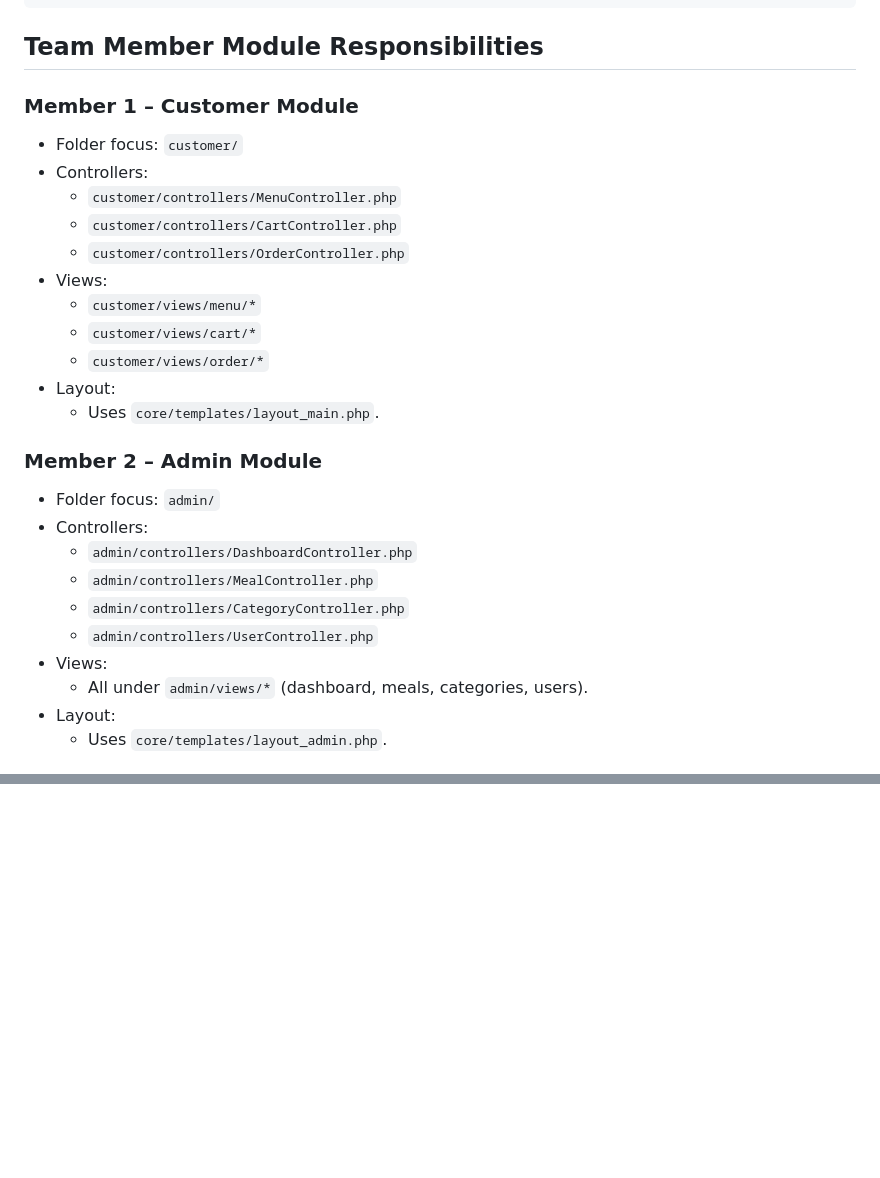
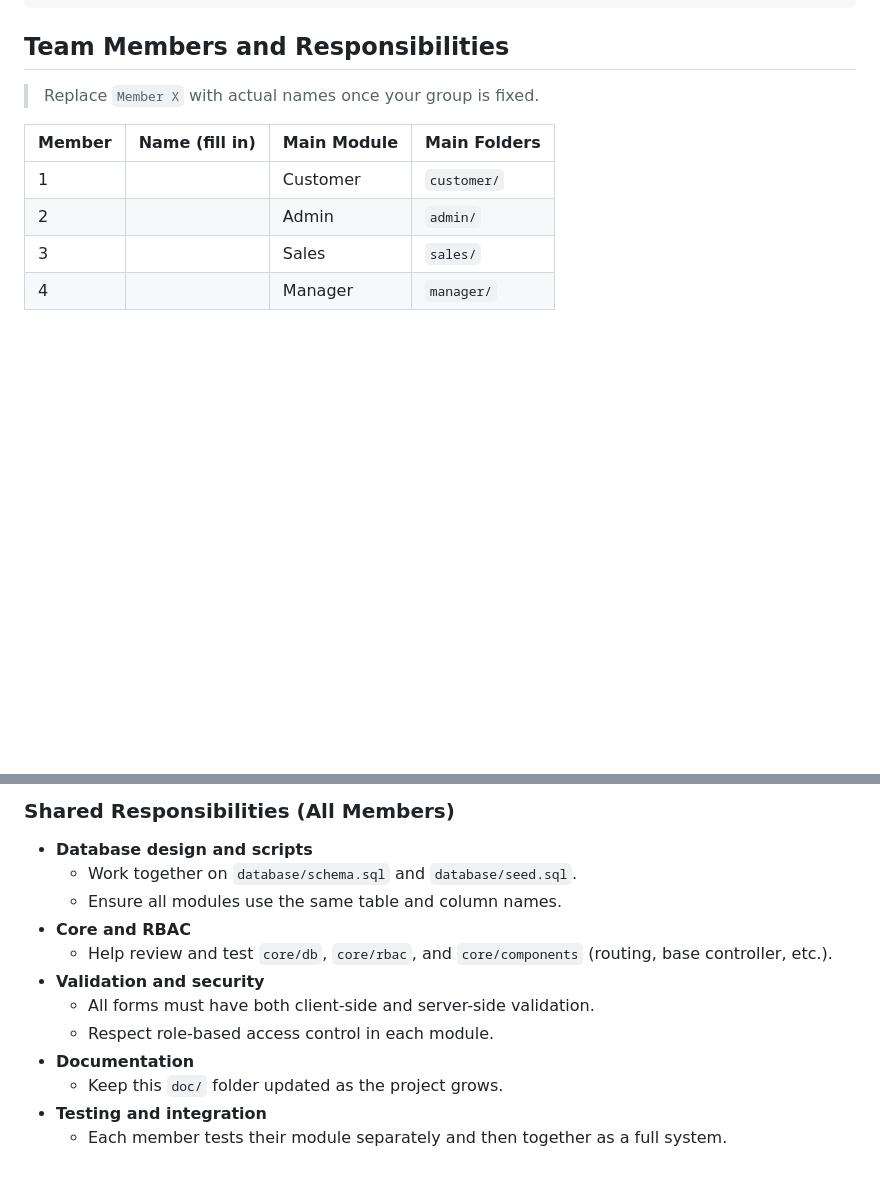
Before and after one commit to M8Sh3ck01/AuntJoyRestaurant, a Markdown page: doc/project_structure_and_responsibilities.md, 2 parts joined by grey strips. GitHub-like rendering; blank space fills up the shorter version.

Commit message:
Document detailed team member responsibilities and shared tasks

````diff
--- a/doc/project_structure_and_responsibilities.md
+++ b/doc/project_structure_and_responsibilities.md
@@ -94,30 +94,14 @@ AuntJoyRestaurant/
     └── project_structure_and_responsibilities.md
 ```
 
-## Team Member Module Responsibilities
+## Team Members and Responsibilities
 
-### Member 1 – Customer Module
-- Folder focus: `customer/`
-- Controllers:
-  - `customer/controllers/MenuController.php`
-  - `customer/controllers/CartController.php`
-  - `customer/controllers/OrderController.php`
-- Views:
-  - `customer/views/menu/*`
-  - `customer/views/cart/*`
-  - `customer/views/order/*`
-- Layout:
-  - Uses `core/templates/layout_main.php`.
+> Replace `Member X` with actual names once your group is fixed.
 
-### Member 2 – Admin Module
-- Folder focus: `admin/`
-- Controllers:
-  - `admin/controllers/DashboardController.php`
-  - `admin/controllers/MealController.php`
-  - `admin/controllers/CategoryController.php`
-  - `admin/controllers/UserController.php`
-- Views:
-  - All under `admin/views/*` (dashboard, meals, categories, users).
-- Layout:
-  - Uses `core/templates/layout_admin.php`.
+| Member | Name (fill in) | Main Module | Main Folders |
+|--------|----------------|-------------|--------------|
+| 1      |                | Customer    | `customer/`  |
+| 2      |                | Admin       | `admin/`     |
+| 3      |                | Sales       | `sales/`     |
+| 4      |                | Manager     | `manager/`   |
 
@@ -140,0 +163,14 @@ AuntJoyRestaurant/
+### Shared Responsibilities (All Members)
+
+- **Database design and scripts**
+  - Work together on `database/schema.sql` and `database/seed.sql`.
+  - Ensure all modules use the same table and column names.
+- **Core and RBAC**
+  - Help review and test `core/db`, `core/rbac`, and `core/components` (routing, base controller, etc.).
+- **Validation and security**
+  - All forms must have both client-side and server-side validation.
+  - Respect role-based access control in each module.
+- **Documentation**
+  - Keep this `doc/` folder updated as the project grows.
+- **Testing and integration**
+  - Each member tests their module separately and then together as a full system.
````
Also changed, not shown: other parts of doc/project_structure_and_responsibilities.md (+54 -16 lines).
